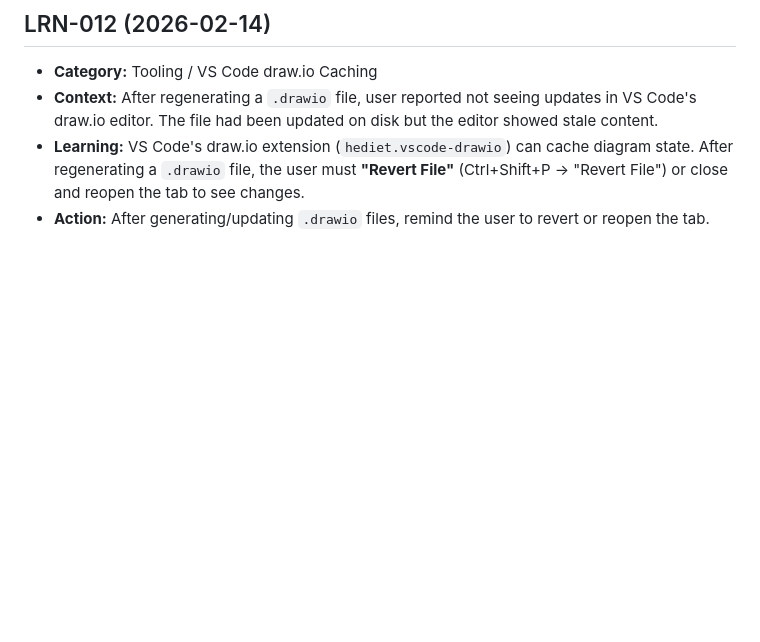
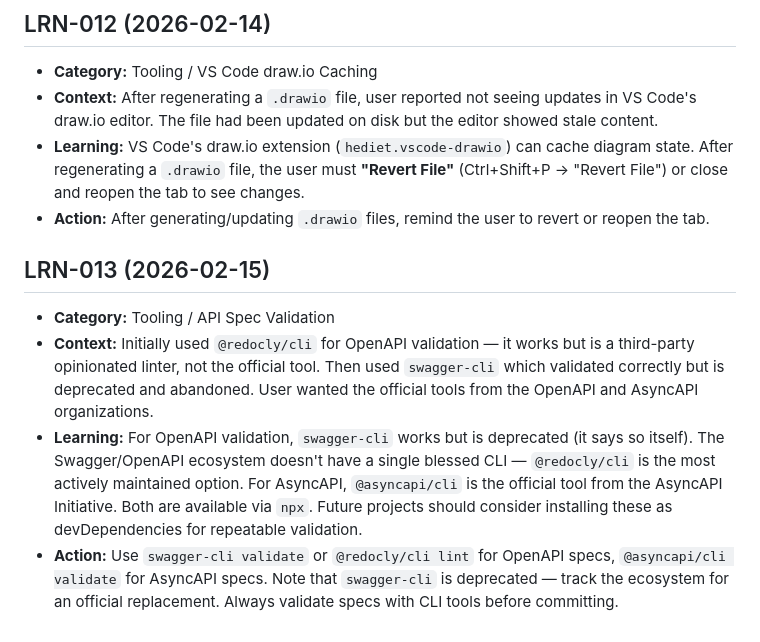
Before and after one commit to cjjohansen/drone-web, a Markdown page: .ralph/agent/learnings.md, the part around the change. Rendered like a GitHub page; blank space fills up the shorter version.

Commit message:
Add LRN-013: API spec validation tooling learnings
Record lessons on OpenAPI/AsyncAPI validation tools:
swagger-cli works but is deprecated, @redocly/cli is third-party,
@asyncapi/cli is the official AsyncAPI tool.

Co-Authored-By: Claude Opus 4.6 <noreply@anthropic.com>

```diff
--- a/.ralph/agent/learnings.md
+++ b/.ralph/agent/learnings.md
@@ -77,3 +77,9 @@
 - **Context:** After regenerating a `.drawio` file, user reported not seeing updates in VS Code's draw.io editor. The file had been updated on disk but the editor showed stale content.
 - **Learning:** VS Code's draw.io extension (`hediet.vscode-drawio`) can cache diagram state. After regenerating a `.drawio` file, the user must **"Revert File"** (Ctrl+Shift+P → "Revert File") or close and reopen the tab to see changes.
 - **Action:** After generating/updating `.drawio` files, remind the user to revert or reopen the tab.
+
+## LRN-013 (2026-02-15)
+- **Category:** Tooling / API Spec Validation
+- **Context:** Initially used `@redocly/cli` for OpenAPI validation — it works but is a third-party opinionated linter, not the official tool. Then used `swagger-cli` which validated correctly but is deprecated and abandoned. User wanted the official tools from the OpenAPI and AsyncAPI organizations.
+- **Learning:** For OpenAPI validation, `swagger-cli` works but is deprecated (it says so itself). The Swagger/OpenAPI ecosystem doesn't have a single blessed CLI — `@redocly/cli` is the most actively maintained option. For AsyncAPI, `@asyncapi/cli` is the official tool from the AsyncAPI Initiative. Both are available via `npx`. Future projects should consider installing these as devDependencies for repeatable validation.
+- **Action:** Use `swagger-cli validate` or `@redocly/cli lint` for OpenAPI specs, `@asyncapi/cli validate` for AsyncAPI specs. Note that `swagger-cli` is deprecated — track the ecosystem for an official replacement. Always validate specs with CLI tools before committing.
```
